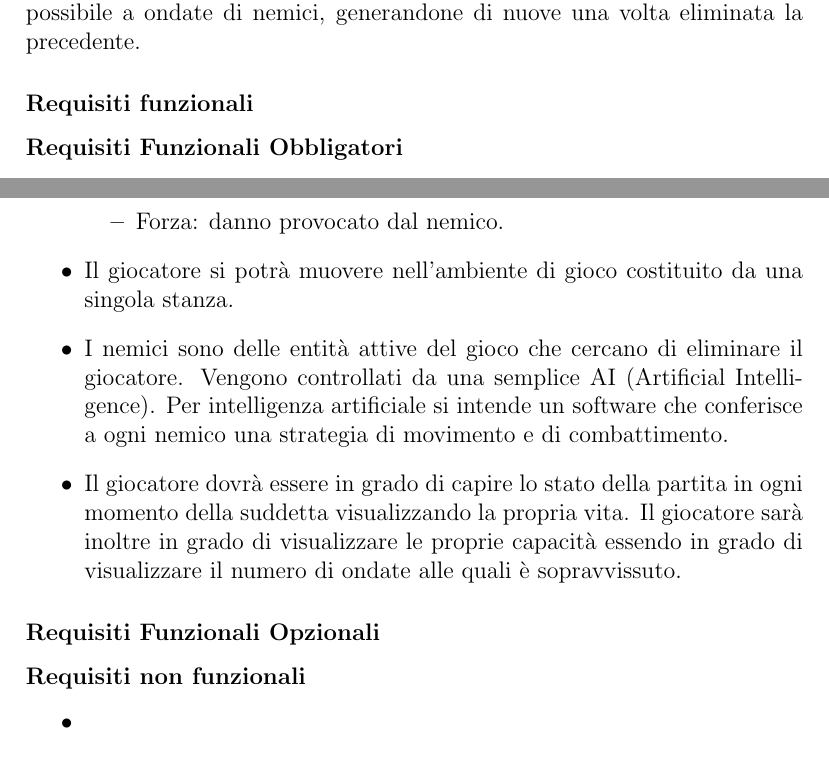
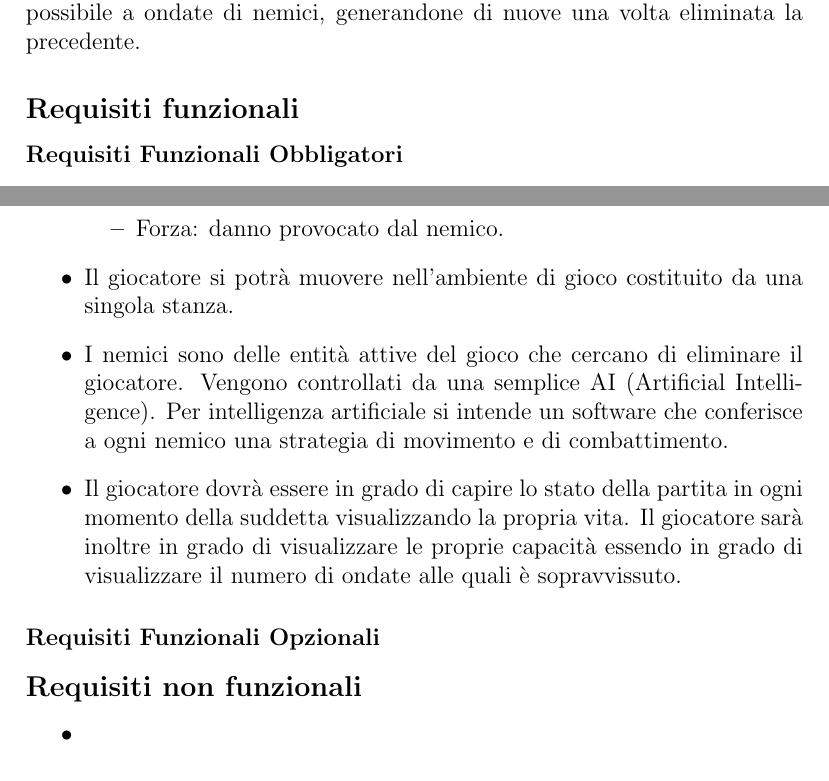
Before and after one commit to nicolodaddabbo/OOP22-t2s-game, a LaTeX document (report/13-template.tex): two parts of pages 3 and 4 of 32, joined at a grey line, cut so that both start at the same text. Compiled offline with pdfLaTeX.

Commit message:
[REPORT] Modified report: removed indexes from subSection 'Requisiti funzionali' & 'Requisiti non funzionali

```diff
--- a/report/13-template.tex
+++ b/report/13-template.tex
@@ -29,7 +29,7 @@
 Il progetto si pone l’obiettivo di creare un videogioco survival shoot ‘em up ispirato a ``The Binding of Isaac'' \footnote{\url{https://store.steampowered.com/app/113200/The_Binding_of_Isaac/}}.
 Con survival shoot ‘em up si intende un genere di videogioco nella quale l’obiettivo è sopravvivere il più a lungo possibile a ondate di nemici, generandone di nuove una volta eliminata la precedente.
 
-\subsubsection{Requisiti funzionali}
+\subsection*{Requisiti funzionali}
 \subsubsection{Requisiti Funzionali Obbligatori}
 \begin{itemize}
 	\item Il gioco dovrà occuparsi di gestire la partita dell’utente all’interno della mappa di gioco di Time2Survive, rendendo più difficile la sopravvivenza del giocatore attraverso ondate di nemici di difficoltà crescente.
@@ -56,7 +56,7 @@ Con survival shoot ‘em up si intende un genere di videogioco nella quale l’o
 \end{itemize}
 
 \subsubsection{Requisiti Funzionali Opzionali}
-\subsubsection{Requisiti non funzionali}
+\subsection*{Requisiti non funzionali}
 \begin{itemize}
 	\item
 \end{itemize}
```
